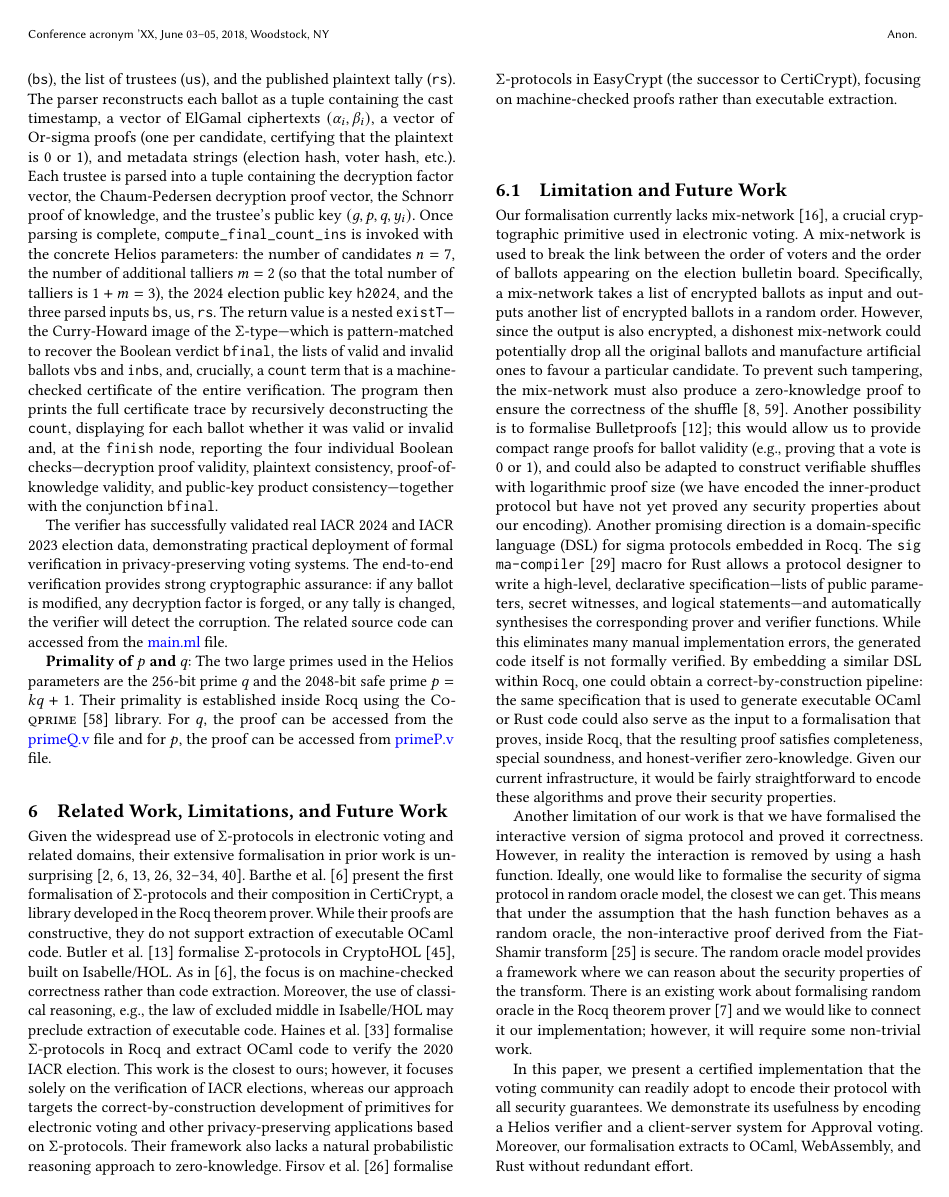
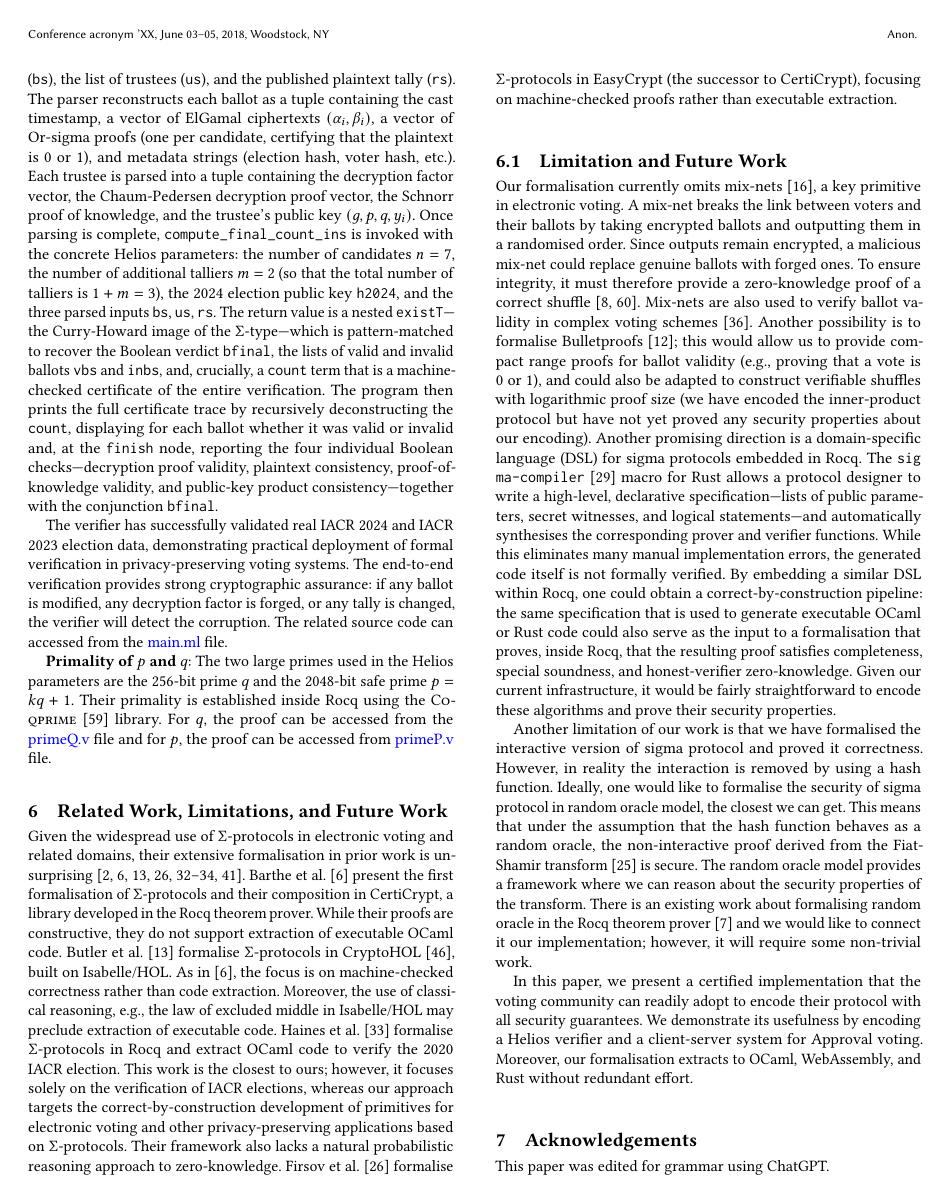
Before and after one commit to mukeshtiwari/SigmaProtocol, a LaTeX paper (paper/CCS/paper.tex): page 12 of 14. Compiled offline with pdfLaTeX.

Commit message:
Wrote some text

```diff
--- a/paper/CCS/paper.tex
+++ b/paper/CCS/paper.tex
@@ -1250,15 +1250,7 @@ Given the widespread use of $\Sigma$-protocols in electronic voting and related
 
 
 \subsection{Limitation and Future Work}
-Our formalisation currently lacks mix-network \cite{10.1145/358549.358563}, a crucial cryptographic primitive used
-in electronic voting. A mix-network is used to break the link between the order of
-voters and the order of ballots appearing on the election bulletin board.
-Specifically, a mix-network takes a list of encrypted ballots as input and
-outputs another list of encrypted ballots in a random order.
-However, since the output is also encrypted, a dishonest mix-network could
-potentially drop all the original ballots and manufacture artificial ones to favour a
-particular candidate. To prevent such tampering, the mix-network must also
-produce a zero-knowledge proof to ensure the correctness of the shuffle \cite{10.1007/978-3-642-02620-1_28,10.1007/978-3-642-29011-4_17}. Another possibility is to formalise Bulletproofs \cite{bunz2018bulletproofs}; this would allow us to provide compact range proofs for ballot validity (e.g., proving that a vote is $0$ or $1$), and could also be adapted to construct verifiable shuffles with logarithmic proof size (we have encoded the inner-product protocol but have not yet proved any security properties about our encoding). Another promising direction is a domain-specific language (DSL) for sigma protocols embedded in Rocq. The \texttt{\seqsplit{sigma-compiler}}~\cite{sigma-compiler} macro for Rust allows a protocol designer to write a high-level, declarative specification—lists of public parameters, secret witnesses, and logical statements—and automatically synthesises the corresponding prover and verifier functions. While this eliminates many manual implementation errors, the generated code itself is not formally verified. By embedding a similar DSL within Rocq, one could obtain a correct-by-construction pipeline: the same specification that is used to generate executable OCaml or Rust code could also serve as the input to a formalisation that proves, inside Rocq, that the resulting proof satisfies completeness, special soundness, and honest-verifier zero-knowledge. Given our current infrastructure, it would be fairly straightforward to  encode these algorithms and prove their security properties.
+Our formalisation currently omits mix-nets \cite{10.1145/358549.358563}, a key primitive in electronic voting. A mix-net breaks the link between voters and their ballots by taking encrypted ballots and outputting them in a randomised order. Since outputs remain encrypted, a malicious mix-net could replace genuine ballots with forged ones. To ensure integrity, it must therefore provide a zero-knowledge proof of a correct shuffle \cite{10.1007/978-3-642-02620-1_28,10.1007/978-3-642-29011-4_17}. Mix-nets are also used to verify ballot validity in complex voting schemes \cite{haines2019verifiable}. Another possibility is to formalise Bulletproofs \cite{bunz2018bulletproofs}; this would allow us to provide compact range proofs for ballot validity (e.g., proving that a vote is $0$ or $1$), and could also be adapted to construct verifiable shuffles with logarithmic proof size (we have encoded the inner-product protocol but have not yet proved any security properties about our encoding). Another promising direction is a domain-specific language (DSL) for sigma protocols embedded in Rocq. The \texttt{\seqsplit{sigma-compiler}}~\cite{sigma-compiler} macro for Rust allows a protocol designer to write a high-level, declarative specification—lists of public parameters, secret witnesses, and logical statements—and automatically synthesises the corresponding prover and verifier functions. While this eliminates many manual implementation errors, the generated code itself is not formally verified. By embedding a similar DSL within Rocq, one could obtain a correct-by-construction pipeline: the same specification that is used to generate executable OCaml or Rust code could also serve as the input to a formalisation that proves, inside Rocq, that the resulting proof satisfies completeness, special soundness, and honest-verifier zero-knowledge. Given our current infrastructure, it would be fairly straightforward to  encode these algorithms and prove their security properties.
 
 
    Another limitation of our work is
```
Also changed, not shown: paper/CCS/reference.bib (+9 -0 lines).
